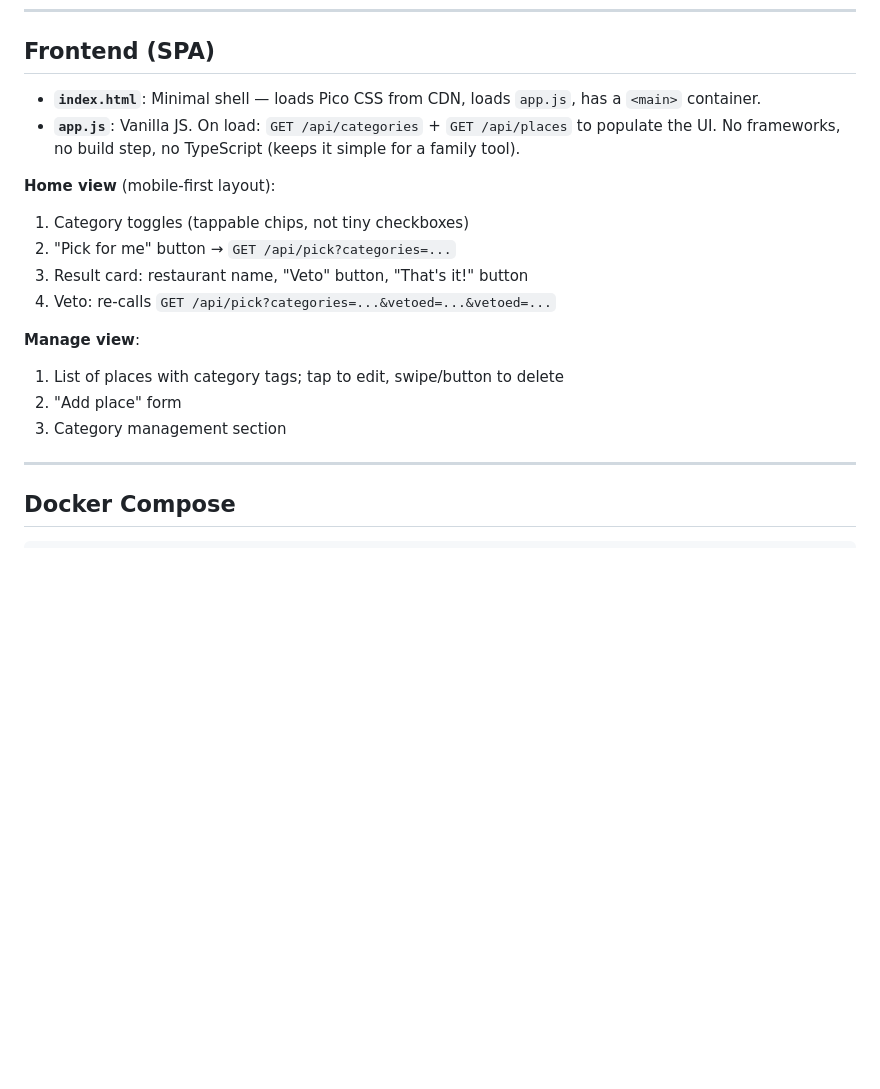
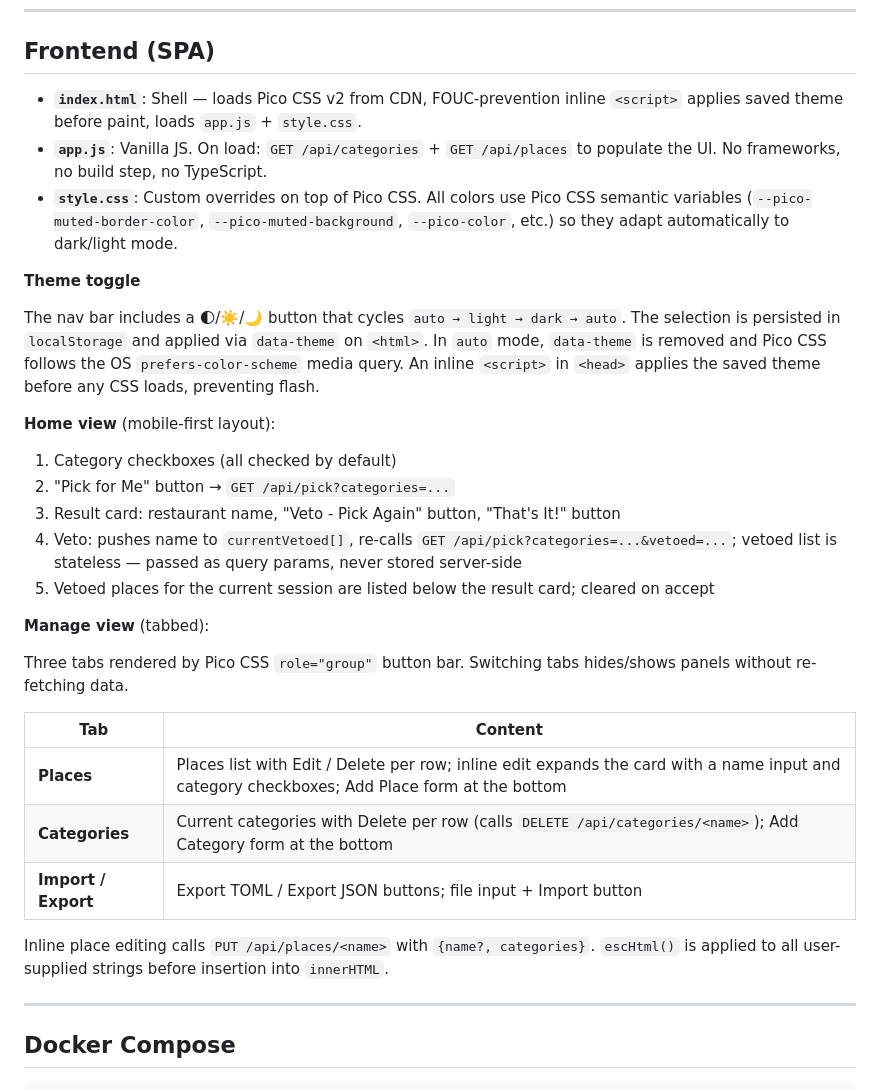
Before and after one commit to ubahmapk/food-picker, a Markdown page: PLAN.md, the part around one of its changes. Drawn GitHub-style; blank space fills up the shorter version.

```diff
--- a/PLAN.md
+++ b/PLAN.md
@@ -210,19 +210,32 @@ food-picker/
 
 ## Frontend (SPA)
 
-- **`index.html`**: Minimal shell — loads Pico CSS from CDN, loads `app.js`, has a `<main>` container.
-- **`app.js`**: Vanilla JS. On load: `GET /api/categories` + `GET /api/places` to populate the UI. No frameworks, no build step, no TypeScript (keeps it simple for a family tool).
+- **`index.html`**: Shell — loads Pico CSS v2 from CDN, FOUC-prevention inline `<script>` applies saved theme before paint, loads `app.js` + `style.css`.
+- **`app.js`**: Vanilla JS. On load: `GET /api/categories` + `GET /api/places` to populate the UI. No frameworks, no build step, no TypeScript.
+- **`style.css`**: Custom overrides on top of Pico CSS. All colors use Pico CSS semantic variables (`--pico-muted-border-color`, `--pico-muted-background`, `--pico-color`, etc.) so they adapt automatically to dark/light mode.
+
+**Theme toggle**
+
+The nav bar includes a 🌓/☀️/🌙 button that cycles `auto → light → dark → auto`. The selection is persisted in `localStorage` and applied via `data-theme` on `<html>`. In `auto` mode, `data-theme` is removed and Pico CSS follows the OS `prefers-color-scheme` media query. An inline `<script>` in `<head>` applies the saved theme before any CSS loads, preventing flash.
 
 **Home view** (mobile-first layout):
-1. Category toggles (tappable chips, not tiny checkboxes)
-2. "Pick for me" button → `GET /api/pick?categories=...`
-3. Result card: restaurant name, "Veto" button, "That's it!" button
-4. Veto: re-calls `GET /api/pick?categories=...&vetoed=...&vetoed=...`
+1. Category checkboxes (all checked by default)
+2. "Pick for Me" button → `GET /api/pick?categories=...`
+3. Result card: restaurant name, "Veto - Pick Again" button, "That's It!" button
+4. Veto: pushes name to `currentVetoed[]`, re-calls `GET /api/pick?categories=...&vetoed=...`; vetoed list is stateless — passed as query params, never stored server-side
+5. Vetoed places for the current session are listed below the result card; cleared on accept
 
-**Manage view**:
-1. List of places with category tags; tap to edit, swipe/button to delete
-2. "Add place" form
-3. Category management section
+**Manage view** (tabbed):
+
+Three tabs rendered by Pico CSS `role="group"` button bar. Switching tabs hides/shows panels without re-fetching data.
+
+| Tab | Content |
+|-----|---------|
+| **Places** | Places list with Edit / Delete per row; inline edit expands the card with a name input and category checkboxes; Add Place form at the bottom |
+| **Categories** | Current categories with Delete per row (calls `DELETE /api/categories/<name>`); Add Category form at the bottom |
+| **Import / Export** | Export TOML / Export JSON buttons; file input + Import button |
+
+Inline place editing calls `PUT /api/places/<name>` with `{name?, categories}`. `escHtml()` is applied to all user-supplied strings before insertion into `innerHTML`.
 
 ---
 
```
Also changed, not shown: other parts of PLAN.md (+20 -16 lines).
